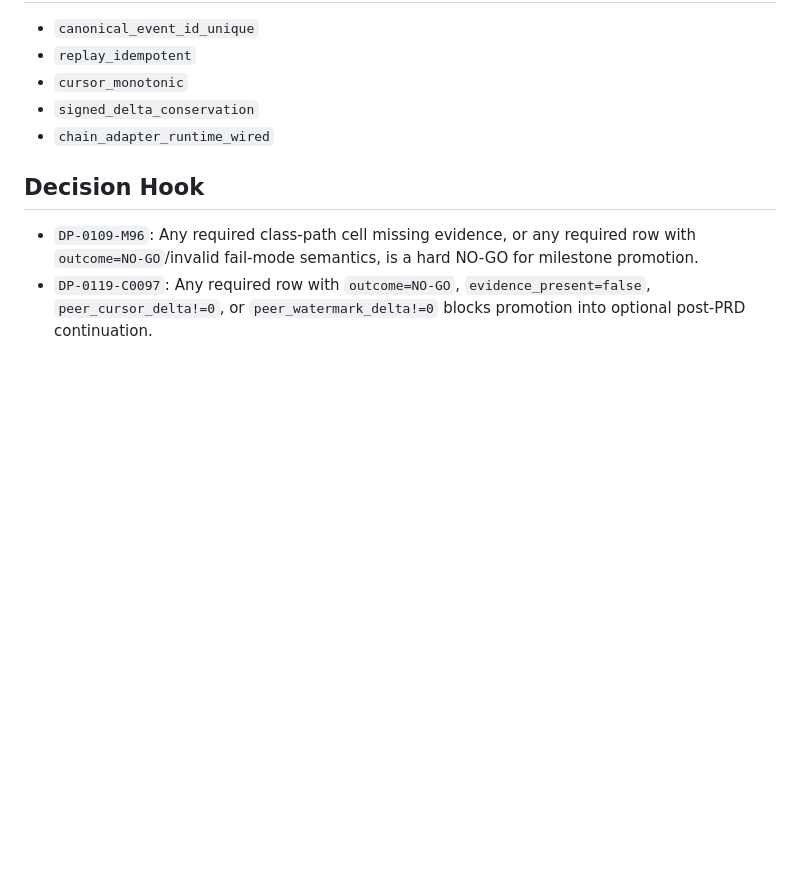
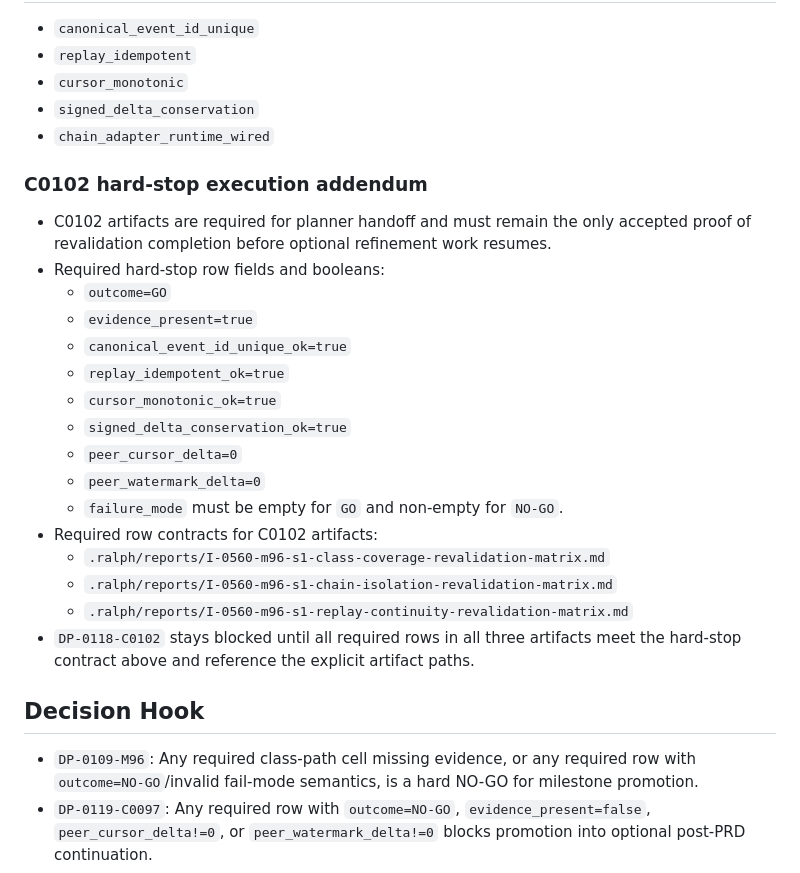
Before and after one commit to emperorhan/multichain-indexer, a Markdown page: specs/m96-prd-asset-volatility-closeout.md, the part around the change. GitHub-like rendering; blank space fills up the shorter version.

Commit message:
ralph(local): I-0560 CQ C0102 implementation: PRD class/fee coverage revalidation increment

```diff
--- a/specs/m96-prd-asset-volatility-closeout.md
+++ b/specs/m96-prd-asset-volatility-closeout.md
@@ -85,6 +85,24 @@ Required enum/value constraints:
 - `signed_delta_conservation`
 - `chain_adapter_runtime_wired`
 
+### C0102 hard-stop execution addendum
+- C0102 artifacts are required for planner handoff and must remain the only accepted proof of revalidation completion before optional refinement work resumes.
+- Required hard-stop row fields and booleans:
+  - `outcome=GO`
+  - `evidence_present=true`
+  - `canonical_event_id_unique_ok=true`
+  - `replay_idempotent_ok=true`
+  - `cursor_monotonic_ok=true`
+  - `signed_delta_conservation_ok=true`
+  - `peer_cursor_delta=0`
+  - `peer_watermark_delta=0`
+  - `failure_mode` must be empty for `GO` and non-empty for `NO-GO`.
+- Required row contracts for C0102 artifacts:
+  - `.ralph/reports/I-0560-m96-s1-class-coverage-revalidation-matrix.md`
+  - `.ralph/reports/I-0560-m96-s1-chain-isolation-revalidation-matrix.md`
+  - `.ralph/reports/I-0560-m96-s1-replay-continuity-revalidation-matrix.md`
+- `DP-0118-C0102` stays blocked until all required rows in all three artifacts meet the hard-stop contract above and reference the explicit artifact paths.
+
 ## Decision Hook
 - `DP-0109-M96`: Any required class-path cell missing evidence, or any required row with `outcome=NO-GO`/invalid fail-mode semantics, is a hard NO-GO for milestone promotion.
 - `DP-0119-C0097`: Any required row with `outcome=NO-GO`, `evidence_present=false`, `peer_cursor_delta!=0`, or `peer_watermark_delta!=0` blocks promotion into optional post-PRD continuation.
```
